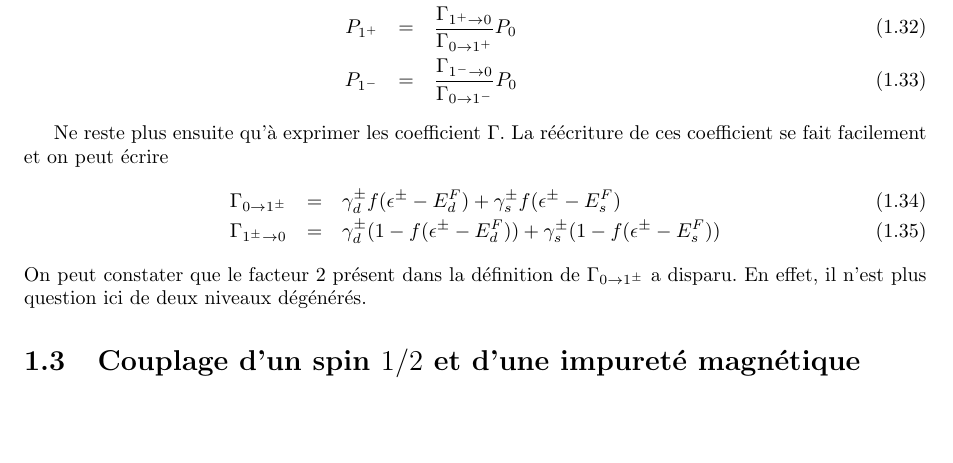
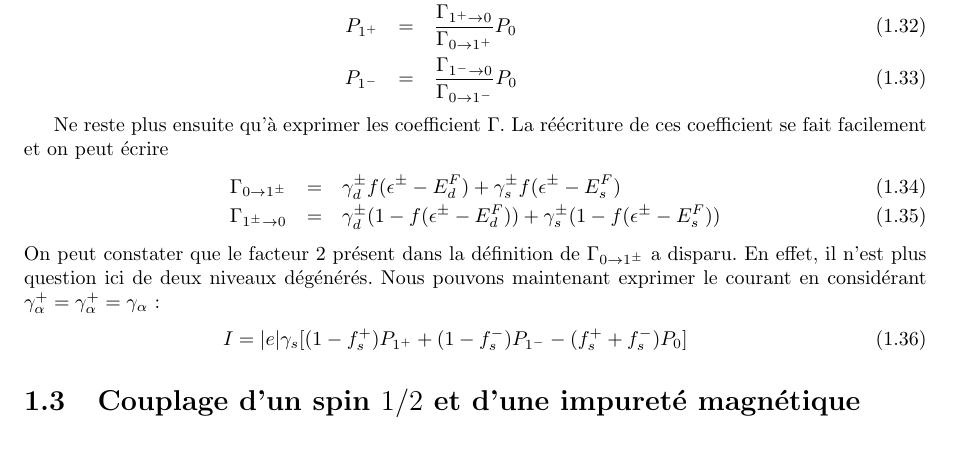
Before and after one commit to HenriqueCSJ/PhD-Thesis-Molecular-Magnetism, a LaTeX book (main.tex, which reads Theorie/Transport/transport.tex): part of page 7 of 7, cut so that both start at the same text. Compiled offline with pdfLaTeX.

Commit message:
Plus que 3 mois ?!

```diff
--- a/Theorie/Transport/transport.tex
+++ b/Theorie/Transport/transport.tex
@@ -172,6 +172,9 @@ Ne reste plus ensuite qu'à exprimer les coefficient $\Gamma$. La réécriture d
 \Gamma_{0 \rightarrow 1^\pm} &=&  \gamma_d^\pm f(\epsilon^\pm - E_d^F) + \gamma_s^\pm f(\epsilon^\pm - E_s^F)\\
 \Gamma_{1^\pm \rightarrow 0} &=& \gamma_d^\pm (1- f(\epsilon^\pm - E_d^F)) + \gamma_s^\pm (1- f(\epsilon^\pm - E_s^F))
 \end{eqnarray}
-On peut constater que le facteur 2 présent dans la définition de $\Gamma_{0 \rightarrow 1^\pm}$ a disparu. En effet, il n'est plus question ici de deux niveaux dégénérés.
+On peut constater que le facteur 2 présent dans la définition de $\Gamma_{0 \rightarrow 1^\pm}$ a disparu. En effet, il n'est plus question ici de deux niveaux dégénérés. Nous pouvons maintenant exprimer le courant en considérant $\gamma_{\alpha}^+ = \gamma_{\alpha}^+ = \gamma_{\alpha}$:
+\begin{eqnarray}
+I = |e| \gamma_s [(1 - f_s^+)P_{1^+} + (1-f_s^-)P_{1^-} - (f_s^+ + f_s^-)P_0]
+\end{eqnarray}
 
 \section{Couplage d'un spin $1/2$ et d'une impureté magnétique}
```
